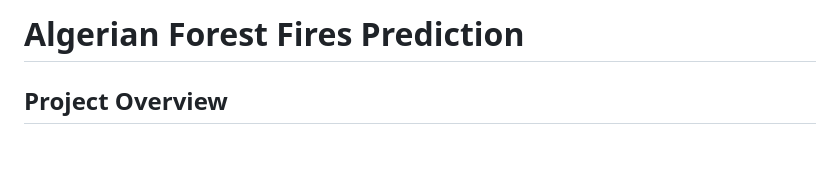
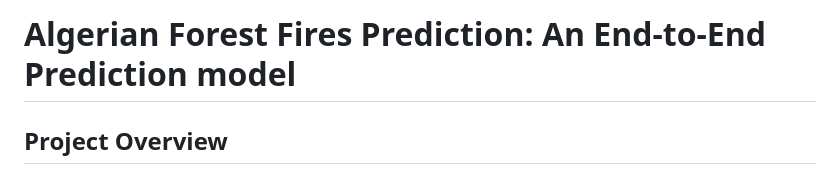
Before and after one commit to saurav997/Algerian_Forest_Fires, a Markdown page: README.md, the part around the change. Rendered like a GitHub page; blank space fills up the shorter version.

```diff
--- a/README.md
+++ b/README.md
@@ -1,4 +1,4 @@
-# Algerian Forest Fires Prediction
+# Algerian Forest Fires Prediction: An End-to-End Prediction model
 
 ## Project Overview
 
```
